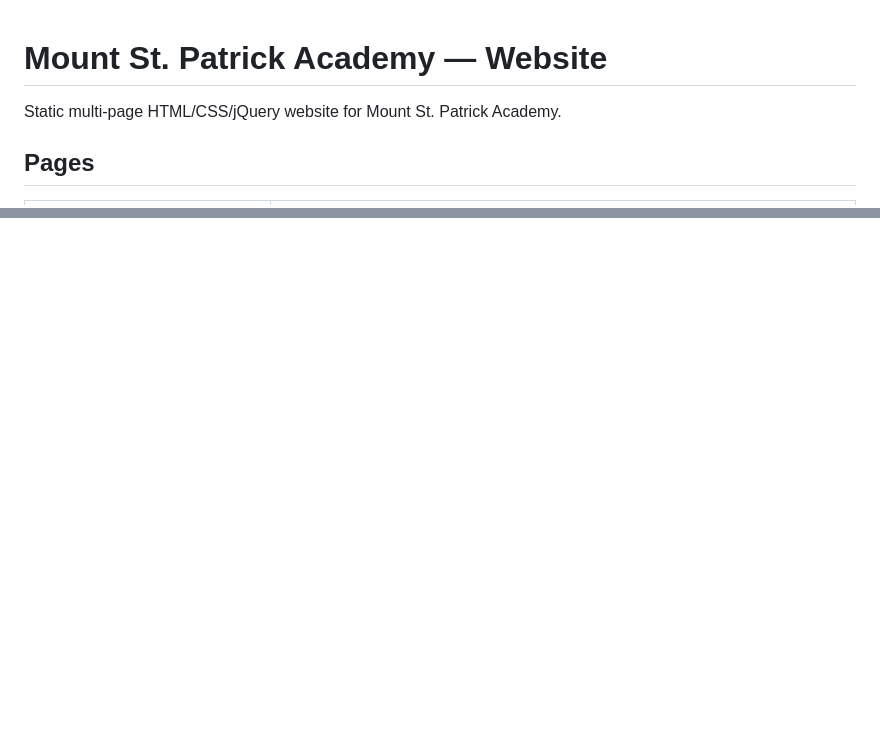
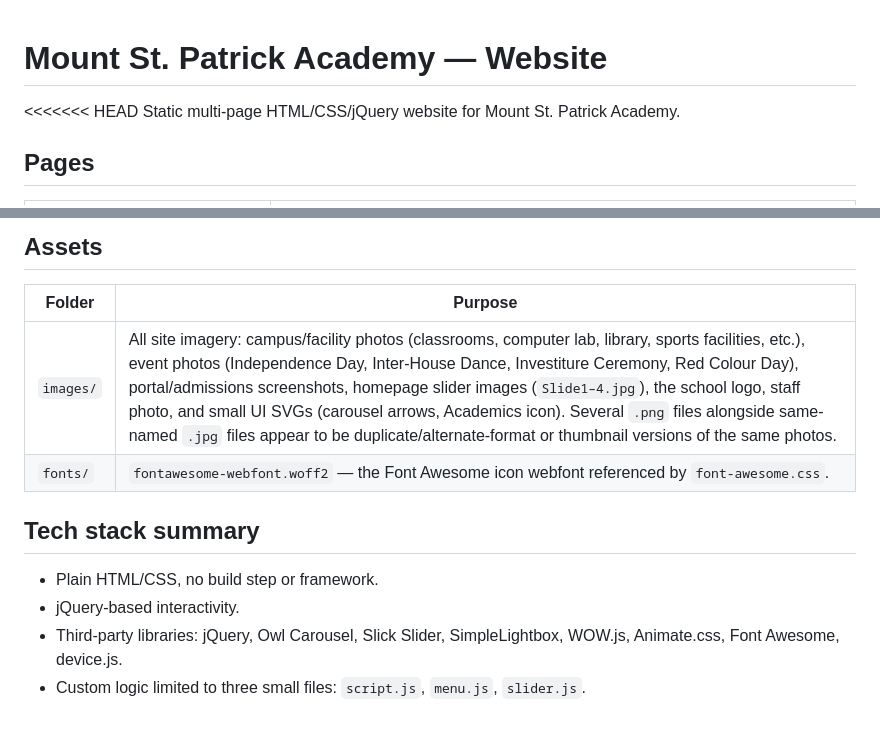
Before and after one commit to game-hub-code/school, a Markdown page: README.md, 2 parts joined by grey strips. GitHub-like rendering; blank space fills up the shorter version.

```diff
--- a/README.md
+++ b/README.md
@@ -1,5 +1,6 @@
 # Mount St. Patrick Academy — Website
 
+<<<<<<< HEAD
 Static multi-page HTML/CSS/jQuery website for Mount St. Patrick Academy.
 
 ## Pages
@@ -60,0 +98,13 @@ Static multi-page HTML/CSS/jQuery website for Mount St. Patrick Academy.
+## Assets
+
+| Folder | Purpose |
+|---|---|
+| `images/` | All site imagery: campus/facility photos (classrooms, computer lab, library, sports facilities, etc.), event photos (Independence Day, Inter-House Dance, Investiture Ceremony, Red Colour Day), portal/admissions screenshots, homepage slider images (`Slide1–4.jpg`), the school logo, staff photo, and small UI SVGs (carousel arrows, Academics icon). Several `.png` files alongside same-named `.jpg` files appear to be duplicate/alternate-format or thumbnail versions of the same photos. |
+| `fonts/` | `fontawesome-webfont.woff2` — the Font Awesome icon webfont referenced by `font-awesome.css`. |
+
+## Tech stack summary
+
+- Plain HTML/CSS, no build step or framework.
+- jQuery-based interactivity.
+- Third-party libraries: jQuery, Owl Carousel, Slick Slider, SimpleLightbox, WOW.js, Animate.css, Font Awesome, device.js.
+- Custom logic limited to three small files: `script.js`, `menu.js`, `slider.js`.
```
Also changed, not shown: other parts of README.md (+39 -3 lines).
